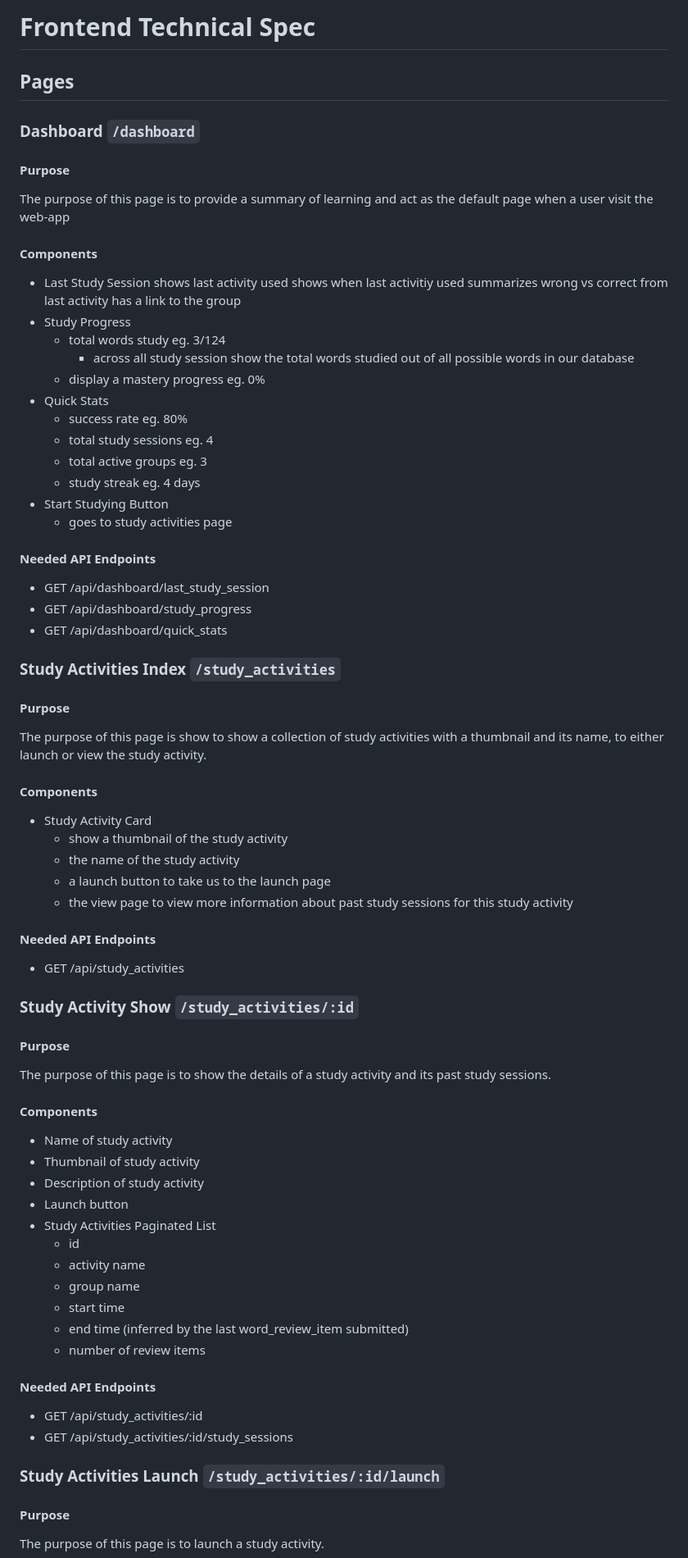
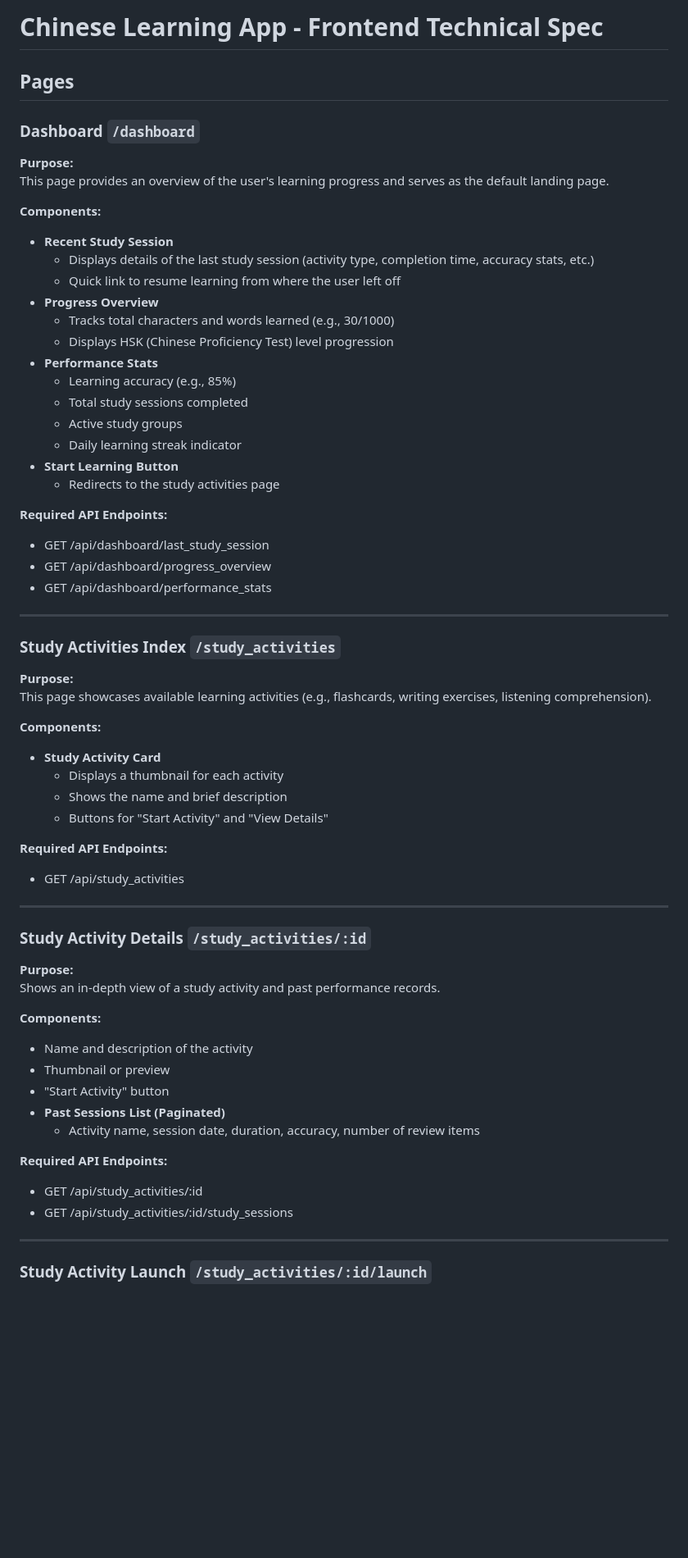
Before and after one commit to mesutoezdil/genai-bootcamp-2025, a Markdown page: chinese-lang-portal/Frontend-Technical-Specs.md, the part around one of its changes. Shown at 82% size. Rendered like a GitHub page; blank space fills up the shorter version.

```diff
--- a/chinese-lang-portal/Frontend-Technical-Specs.md
+++ b/chinese-lang-portal/Frontend-Technical-Specs.md
@@ -1,79 +1,67 @@
-# Frontend Technical Spec
+# Chinese Learning App - Frontend Technical Spec
 
 ## Pages
 
 ### Dashboard `/dashboard`
 
-#### Purpose
-The purpose of this page is to provide a summary of learning
-and act as the default page when a user visit the web-app
+**Purpose:**
+This page provides an overview of the user's learning progress and serves as the default landing page.
 
-#### Components
-- Last Study Session
-    shows last activity used
-    shows when last activitiy used
-    summarizes wrong vs correct from last activity
-    has a link to the group
-- Study Progress
-    - total words study eg. 3/124
-        - across all study session show the total words studied out of all possible words in our database
-    - display a mastery progress eg. 0%
-- Quick Stats
-    - success rate eg. 80%
-    - total study sessions  eg. 4
-    - total active groups eg. 3
-    - study streak eg. 4 days
-- Start Studying Button
-    - goes to study activities page
+**Components:**
+- **Recent Study Session**
+  - Displays details of the last study session (activity type, completion time, accuracy stats, etc.)
+  - Quick link to resume learning from where the user left off
+- **Progress Overview**
+  - Tracks total characters and words learned (e.g., 30/1000)
+  - Displays HSK (Chinese Proficiency Test) level progression
+- **Performance Stats**
+  - Learning accuracy (e.g., 85%)
+  - Total study sessions completed
+  - Active study groups
+  - Daily learning streak indicator
+- **Start Learning Button**
+  - Redirects to the study activities page
 
-#### Needed API Endpoints
+**Required API Endpoints:**
+- GET /api/dashboard/last_study_session
+- GET /api/dashboard/progress_overview
+- GET /api/dashboard/performance_stats
 
-- GET /api/dashboard/last_study_session
-- GET /api/dashboard/study_progress
-- GET /api/dashboard/quick_stats
+---
 
 ### Study Activities Index `/study_activities`
 
-#### Purpose
-The purpose of this page is show to show a collection
-of study activities with a thumbnail and its name, to either launch or view the study activity.
+**Purpose:**
+This page showcases available learning activities (e.g., flashcards, writing exercises, listening comprehension).
 
-#### Components
+**Components:**
+- **Study Activity Card**
+  - Displays a thumbnail for each activity
+  - Shows the name and brief description
+  - Buttons for "Start Activity" and "View Details"
 
-- Study Activity Card
-    - show a thumbnail of the study activity
-    - the name of the study activity
-    - a launch button to take us to the launch page
-    - the view page to view more information about past study sessions for this study activity
-
-#### Needed API Endpoints
-
+**Required API Endpoints:**
 - GET /api/study_activities
 
-### Study Activity Show `/study_activities/:id`
+---
 
-#### Purpose
-The purpose of this page is to show the details of a study activity and its past study sessions.
+### Study Activity Details `/study_activities/:id`
 
-#### Components
-- Name of study activity
-- Thumbnail of study activity
-- Description of study activity
-- Launch button
-- Study Activities Paginated List
-    - id
-    - activity name
-    - group name
-    - start time
-    - end time (inferred by the last word_review_item submitted)
-    - number of review items
+**Purpose:**
+Shows an in-depth view of a study activity and past performance records.
 
-#### Needed API Endpoints
+**Components:**
+- Name and description of the activity
+- Thumbnail or preview
+- "Start Activity" button
+- **Past Sessions List (Paginated)**
+  - Activity name, session date, duration, accuracy, number of review items
+
+**Required API Endpoints:**
 - GET /api/study_activities/:id
 - GET /api/study_activities/:id/study_sessions
 
-### Study Activities Launch `/study_activities/:id/launch`
+---
 
-#### Purpose
-The purpose of this page is to launch a study activity.
+### Study Activity Launch `/study_activities/:id/launch`
 
```
Also changed, not shown: other parts of chinese-lang-portal/Frontend-Technical-Specs.md (+45 -121 lines).
